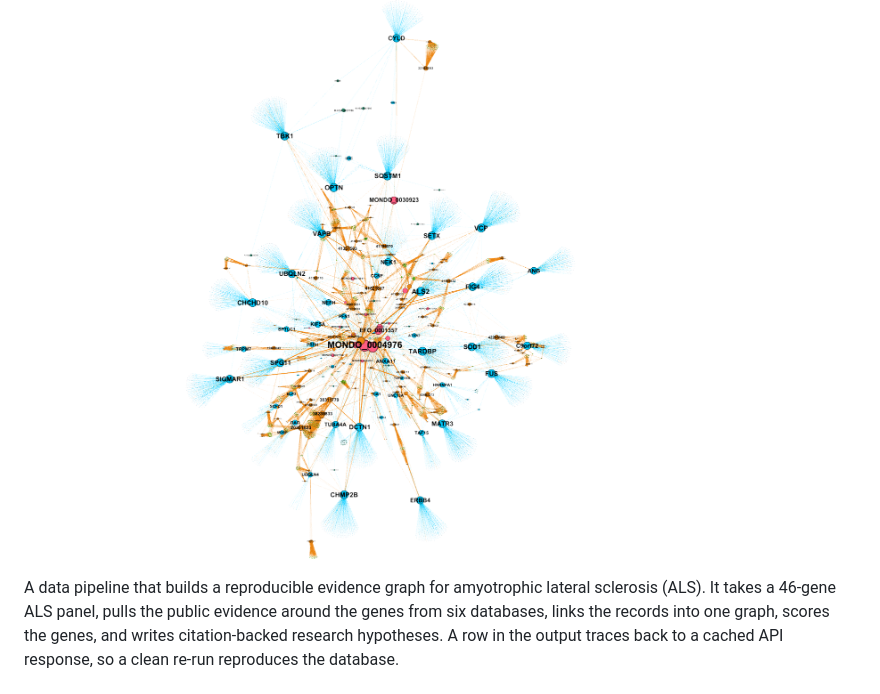
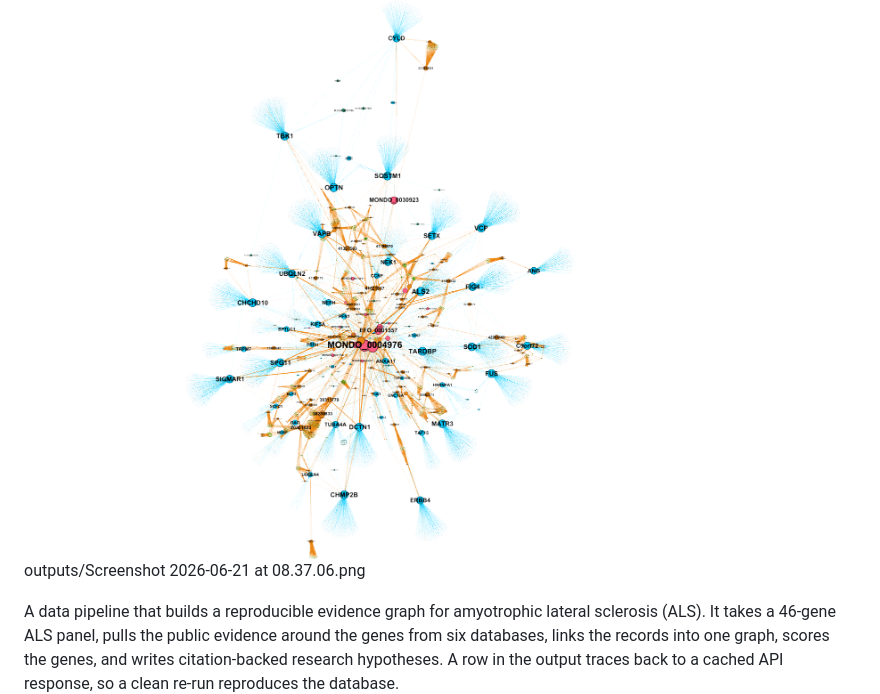
Before and after one commit to jmuresan/als-genetics-explorer, a Markdown page: README.md, the part around the change. GitHub-like rendering.

```diff
--- a/README.md
+++ b/README.md
@@ -1,6 +1,7 @@
 # ALS Genetic Mechanism Explorer
 
 ![ALS knowledge graph: the 46 panel genes and their STRING partners](outputs/screenshot_083629.png)
+outputs/Screenshot 2026-06-21 at 08.37.06.png
 
 A data pipeline that builds a reproducible evidence graph for amyotrophic lateral
 sclerosis (ALS). It takes a 46-gene ALS panel, pulls the public evidence around the genes
```
